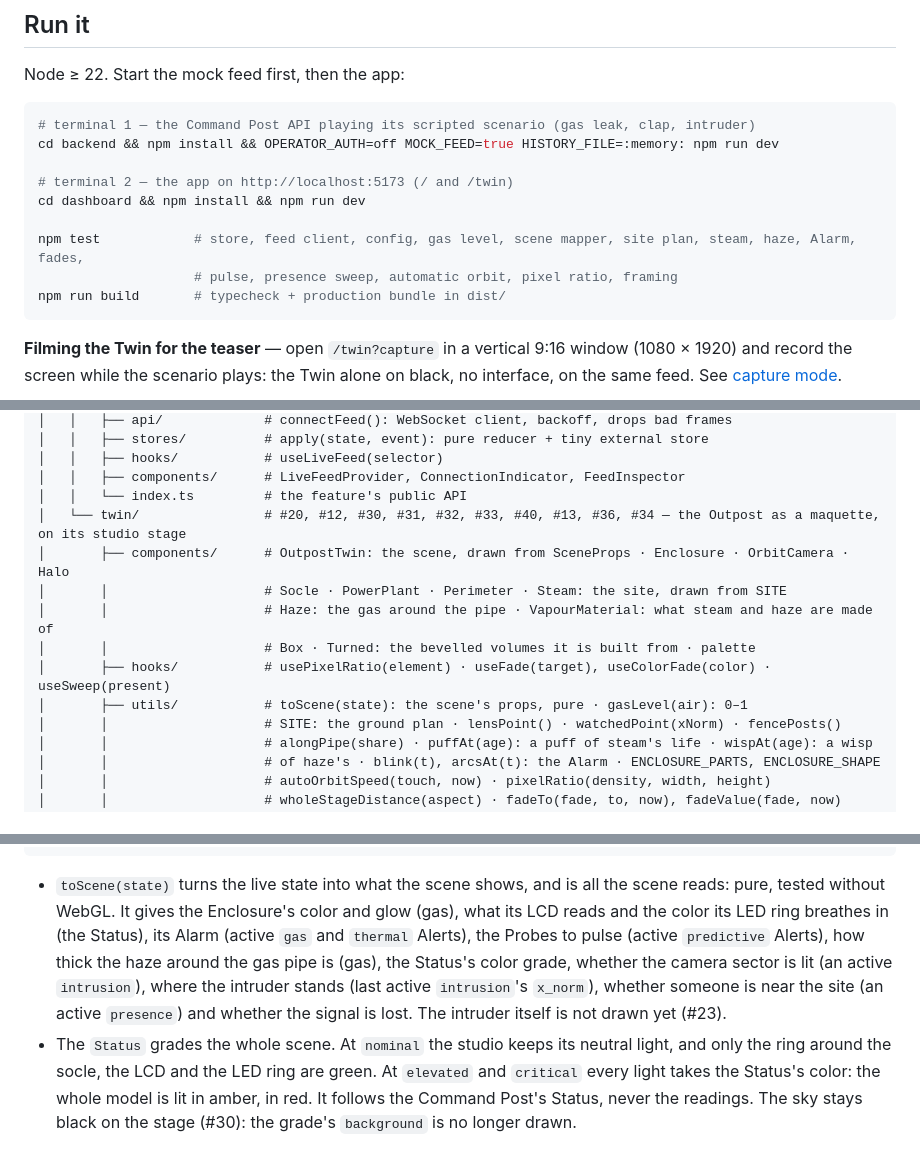
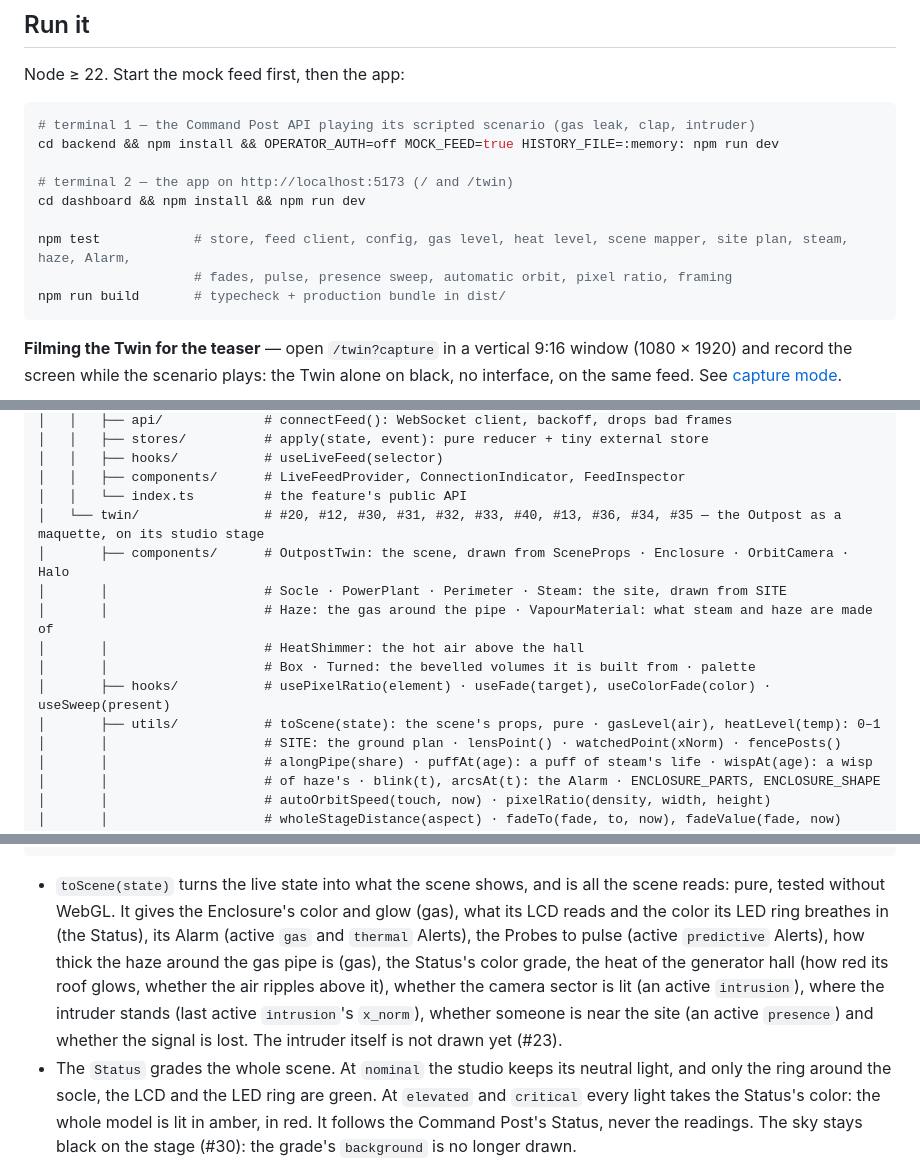
Before and after one commit to ArthurPoncin/sentinel-x, a Markdown page: dashboard/README.md, 3 parts joined by grey strips. GitHub-like rendering.

````diff
--- a/dashboard/README.md
+++ b/dashboard/README.md
@@ -34,8 +34,8 @@ cd backend && npm install && OPERATOR_AUTH=off MOCK_FEED=true HISTORY_FILE=:memo
 # terminal 2 — the app on http://localhost:5173 (/ and /twin)
 cd dashboard && npm install && npm run dev
 
-npm test            # store, feed client, config, gas level, scene mapper, site plan, steam, haze, Alarm, fades,
-                    # pulse, presence sweep, automatic orbit, pixel ratio, framing
+npm test            # store, feed client, config, gas level, heat level, scene mapper, site plan, steam, haze, Alarm,
+                    # fades, pulse, presence sweep, automatic orbit, pixel ratio, framing
 npm run build       # typecheck + production bundle in dist/
 ```
 
@@ -64,13 +64,14 @@ src/
 │   │   ├── hooks/           # useLiveFeed(selector)
 │   │   ├── components/      # LiveFeedProvider, ConnectionIndicator, FeedInspector
 │   │   └── index.ts         # the feature's public API
-│   └── twin/                # #20, #12, #30, #31, #32, #33, #40, #13, #36, #34 — the Outpost as a maquette, on its studio stage
+│   └── twin/                # #20, #12, #30, #31, #32, #33, #40, #13, #36, #34, #35 — the Outpost as a maquette, on its studio stage
 │       ├── components/      # OutpostTwin: the scene, drawn from SceneProps · Enclosure · OrbitCamera · Halo
 │       │                    # Socle · PowerPlant · Perimeter · Steam: the site, drawn from SITE
 │       │                    # Haze: the gas around the pipe · VapourMaterial: what steam and haze are made of
+│       │                    # HeatShimmer: the hot air above the hall
 │       │                    # Box · Turned: the bevelled volumes it is built from · palette
 │       ├── hooks/           # usePixelRatio(element) · useFade(target), useColorFade(color) · useSweep(present)
-│       ├── utils/           # toScene(state): the scene's props, pure · gasLevel(air): 0–1
+│       ├── utils/           # toScene(state): the scene's props, pure · gasLevel(air), heatLevel(temp): 0–1
 │       │                    # SITE: the ground plan · lensPoint() · watchedPoint(xNorm) · fencePosts()
 │       │                    # alongPipe(share) · puffAt(age): a puff of steam's life · wispAt(age): a wisp
 │       │                    # of haze's · blink(t), arcsAt(t): the Alarm · ENCLOSURE_PARTS, ENCLOSURE_SHAPE
@@ -137,7 +138,7 @@ const scene = useMemo(
 <OutpostTwin scene={scene} />
 ```
 
-- `toScene(state)` turns the live state into what the scene shows, and is all the scene reads: pure, tested without WebGL. It gives the Enclosure's color and glow (gas), what its LCD reads and the color its LED ring breathes in (the Status), its Alarm (active `gas` and `thermal` Alerts), the Probes to pulse (active `predictive` Alerts), how thick the haze around the gas pipe is (gas), the Status's color grade, whether the camera sector is lit (an active `intrusion`), where the intruder stands (last active `intrusion`'s `x_norm`), whether someone is near the site (an active `presence`) and whether the signal is lost. The intruder itself is not drawn yet (#23).
+- `toScene(state)` turns the live state into what the scene shows, and is all the scene reads: pure, tested without WebGL. It gives the Enclosure's color and glow (gas), what its LCD reads and the color its LED ring breathes in (the Status), its Alarm (active `gas` and `thermal` Alerts), the Probes to pulse (active `predictive` Alerts), how thick the haze around the gas pipe is (gas), the Status's color grade, the heat of the generator hall (how red its roof glows, whether the air ripples above it), whether the camera sector is lit (an active `intrusion`), where the intruder stands (last active `intrusion`'s `x_norm`), whether someone is near the site (an active `presence`) and whether the signal is lost. The intruder itself is not drawn yet (#23).
 - The `Status` grades the whole scene. At `nominal` the studio keeps its neutral light, and only the ring around the socle, the LCD and the LED ring are green. At `elevated` and `critical` every light takes the Status's color: the whole model is lit in amber, in red. It follows the Command Post's Status, never the readings. The sky stays black on the stage (#30): the grade's `background` is no longer drawn.
 - **Nothing cuts** (#33). A new Status fades in over `FADE_SECONDS` (0.8 s), lights, ring around the socle, LCD and LED ring together, and one that comes during a fade starts from the color on screen. `fadeTo(fade, to, now)` and `fadeValue(fade, now)` are that rule, pure and tested; `useFade` / `useColorFade` run it on every frame.
 - **Signal lost** (#33). When the feed closes after having been open, `scene.signalLost` is true until it is open again, the retries in between included: the whole frame fades to grey (`<Halo saturation>`), "Signal lost" shows over the scene and the caption loses its colors, so that a stale state never passes for a live one. Before the first connection there is no signal to lose: the scene is neutral, with no notice. To see it, stop the backend.
````
Also changed, not shown: other parts of dashboard/README.md (+13 -2 lines), docs/DIGITAL-TWIN.md (+1 -1 lines), docs/twin/hall-thermal.png (added), 10 other files.
